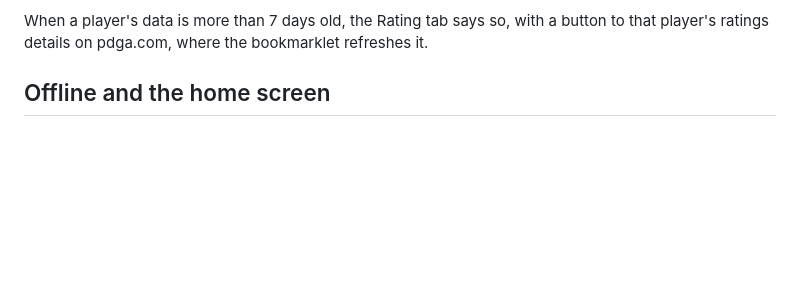
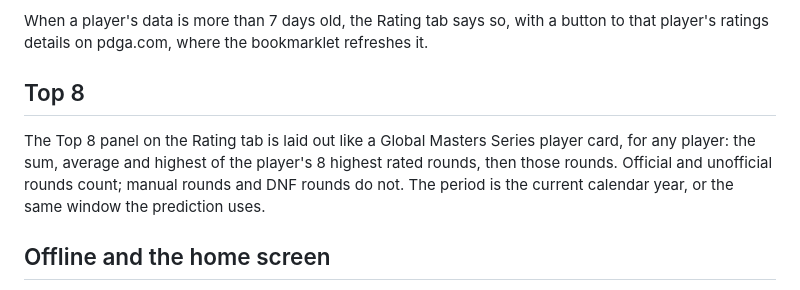
Before and after one commit to Peiza/next-rating, a Markdown page: README.md, the part around the change. Rendered like a GitHub page; blank space fills up the shorter version.

```diff
--- a/README.md
+++ b/README.md
@@ -56,6 +56,14 @@ is for that update.
 When a player's data is more than 7 days old, the Rating tab says so, with a
 button to that player's ratings details on pdga.com, where the bookmarklet
 refreshes it.
+
+## Top 8
+
+The Top 8 panel on the Rating tab is laid out like a Global Masters Series
+player card, for any player: the sum, average and highest of the player's 8
+highest rated rounds, then those rounds. Official and unofficial rounds
+count; manual rounds and DNF rounds do not. The period is the current
+calendar year, or the same window the prediction uses.
 
 ## Offline and the home screen
 
```
Also changed, not shown: CLAUDE.md (+5 -20 lines), docs/finished-steps.md (+27 -0 lines).
